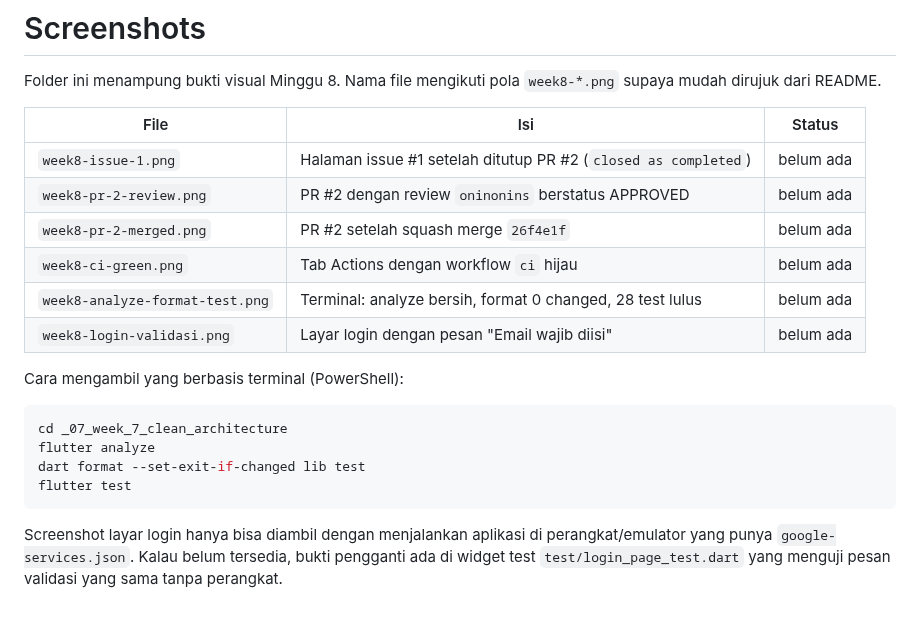
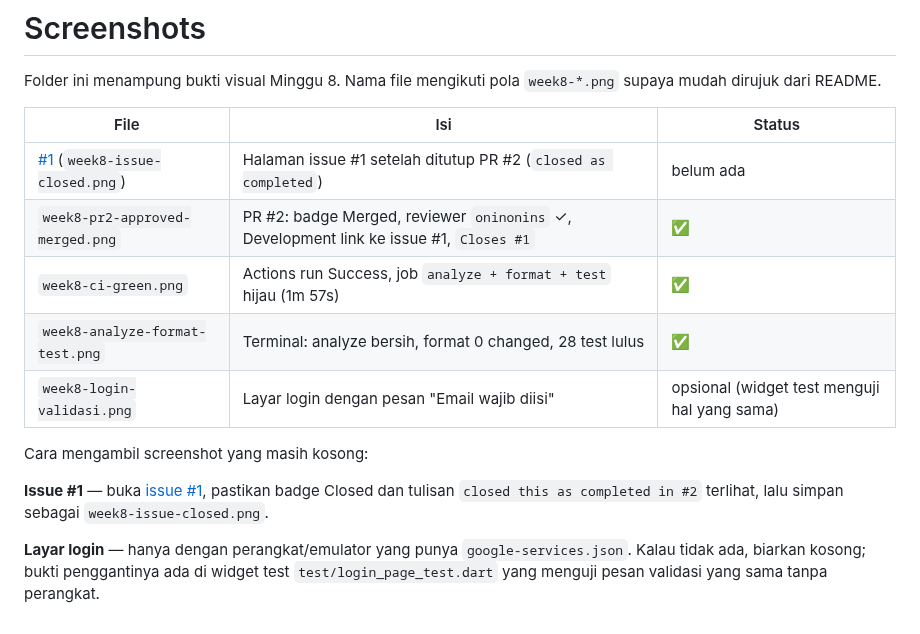
Before and after one commit to Zuhdiaja/244107020017-mobile-course, a Markdown page: _08_week_8_mid_project_review/screenshots/README.md, the part around the change. Drawn GitHub-style.

````diff
--- a/_08_week_8_mid_project_review/screenshots/README.md
+++ b/_08_week_8_mid_project_review/screenshots/README.md
@@ -5,23 +5,20 @@ Folder ini menampung bukti visual Minggu 8. Nama file mengikuti pola
 
 | File | Isi | Status |
 | --- | --- | --- |
-| `week8-issue-1.png` | Halaman issue #1 setelah ditutup PR #2 (`closed as completed`) | belum ada |
-| `week8-pr-2-review.png` | PR #2 dengan review `oninonins` berstatus APPROVED | belum ada |
-| `week8-pr-2-merged.png` | PR #2 setelah squash merge `26f4e1f` | belum ada |
-| `week8-ci-green.png` | Tab Actions dengan workflow `ci` hijau | belum ada |
-| `week8-analyze-format-test.png` | Terminal: analyze bersih, format 0 changed, 28 test lulus | belum ada |
-| `week8-login-validasi.png` | Layar login dengan pesan "Email wajib diisi" | belum ada |
+| [#1](https://github.com/Zuhdiaja/244107020017-mobile-course/issues/1) (`week8-issue-closed.png`) | Halaman issue #1 setelah ditutup PR #2 (`closed as completed`) | belum ada |
+| `week8-pr2-approved-merged.png` | PR #2: badge Merged, reviewer `oninonins` ✓, Development link ke issue #1, `Closes #1` | ✅ |
+| `week8-ci-green.png` | Actions run Success, job `analyze + format + test` hijau (1m 57s) | ✅ |
+| `week8-analyze-format-test.png` | Terminal: analyze bersih, format 0 changed, 28 test lulus | ✅ |
+| `week8-login-validasi.png` | Layar login dengan pesan "Email wajib diisi" | opsional (widget test menguji hal yang sama) |
 
-Cara mengambil yang berbasis terminal (PowerShell):
+Cara mengambil screenshot yang masih kosong:
 
-```powershell
-cd _07_week_7_clean_architecture
-flutter analyze
-dart format --set-exit-if-changed lib test
-flutter test
-```
+**Issue #1** — buka
+[issue #1](https://github.com/Zuhdiaja/244107020017-mobile-course/issues/1),
+pastikan badge Closed dan tulisan `closed this as completed in #2` terlihat,
+lalu simpan sebagai `week8-issue-closed.png`.
 
-Screenshot layar login hanya bisa diambil dengan menjalankan aplikasi di
-perangkat/emulator yang punya `google-services.json`. Kalau belum tersedia,
-bukti pengganti ada di widget test `test/login_page_test.dart` yang menguji
-pesan validasi yang sama tanpa perangkat.
+**Layar login** — hanya dengan perangkat/emulator yang punya
+`google-services.json`. Kalau tidak ada, biarkan kosong; bukti
+penggantinya ada di widget test `test/login_page_test.dart`
+yang menguji pesan validasi yang sama tanpa perangkat.
````
Also changed, not shown: _08_week_8_mid_project_review/README.md (+23 -3 lines), _08_week_8_mid_project_review/docs/review-checklist.md (+2 -2 lines), _08_week_8_mid_project_review/screenshots/week8-analyze-format-test.png (added), _08_week_8_mid_project_review/screenshots/week8-ci-green.png (added), _08_week_8_mid_project_review/screenshots/week8-pr2-approved-merged.png (added).
